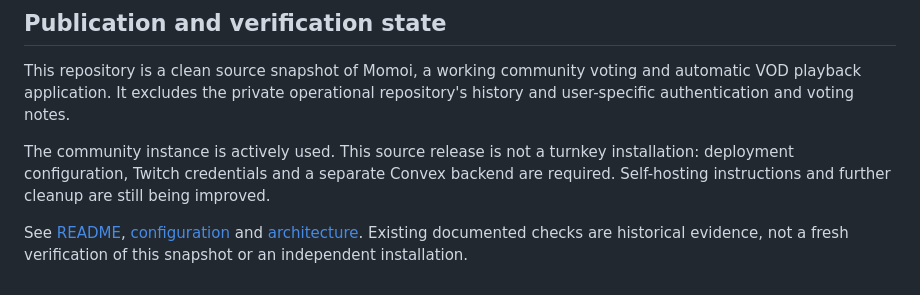
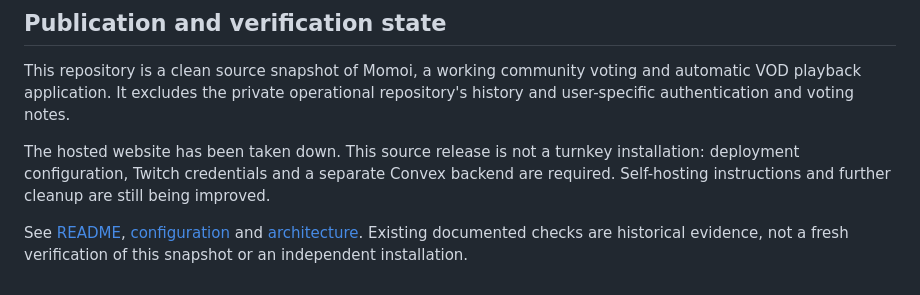
Before and after one commit to Joseph2xy/momoi-public, a Markdown page: docs/handoff.md, the part around the change. Rendered like a GitHub page.

```diff
--- a/docs/handoff.md
+++ b/docs/handoff.md
@@ -4,6 +4,6 @@
 
 This repository is a clean source snapshot of Momoi, a working community voting and automatic VOD playback application. It excludes the private operational repository's history and user-specific authentication and voting notes.
 
-The community instance is actively used. This source release is not a turnkey installation: deployment configuration, Twitch credentials and a separate Convex backend are required. Self-hosting instructions and further cleanup are still being improved.
+The hosted website has been taken down. This source release is not a turnkey installation: deployment configuration, Twitch credentials and a separate Convex backend are required. Self-hosting instructions and further cleanup are still being improved.
 
 See [README](../README.md), [configuration](operations.md#configuration) and [architecture](architecture.md). Existing documented checks are historical evidence, not a fresh verification of this snapshot or an independent installation.
```
Also changed, not shown: README.md (+1 -4 lines), docs/operations.md (+5 -8 lines), docs/images/rankings.png (deleted), docs/images/voting.png (added).
